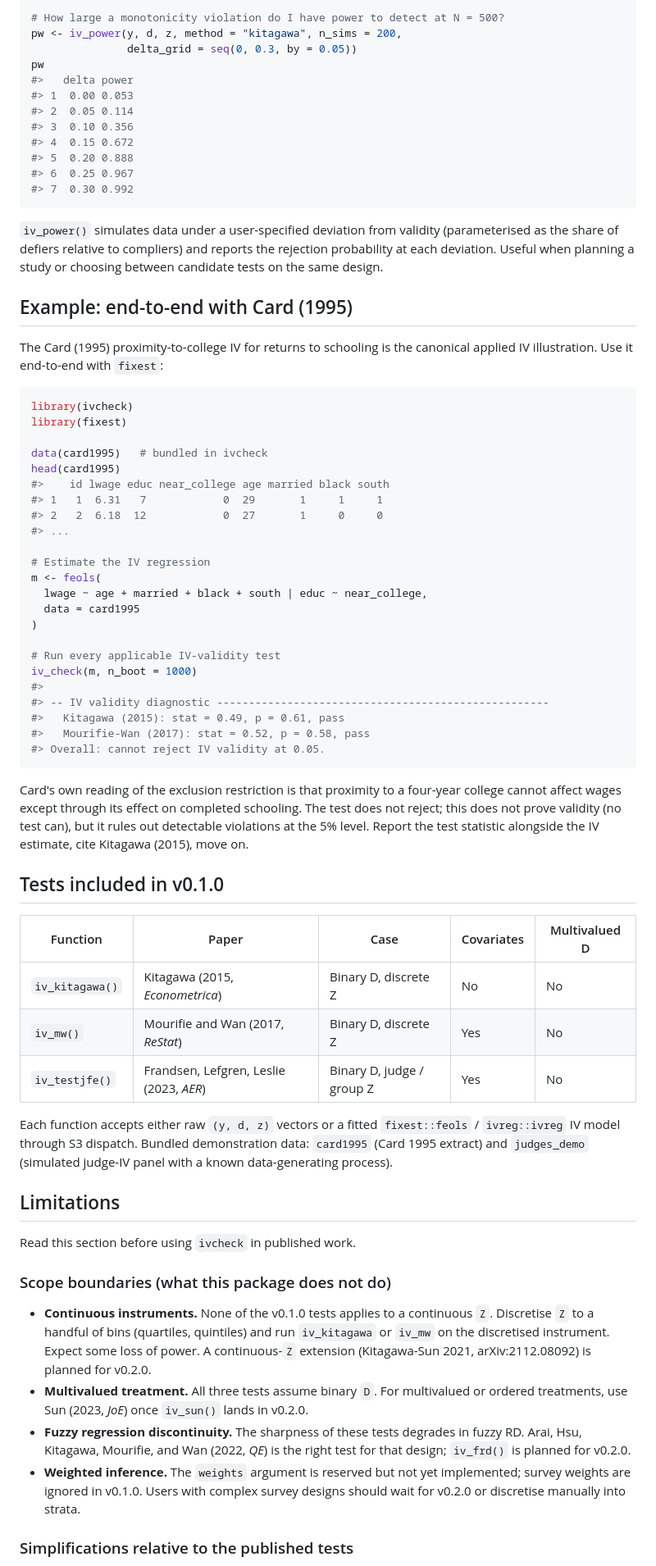
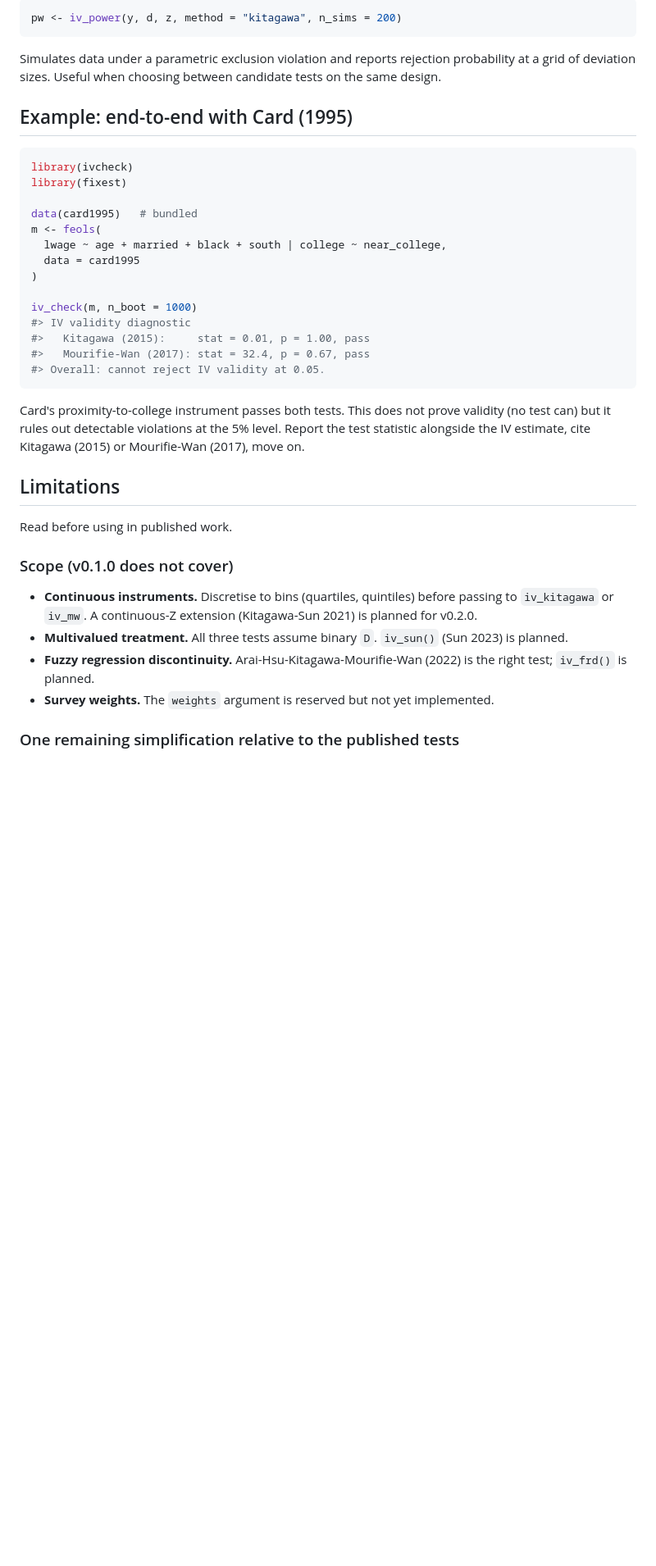
Before and after one commit to charlescoverdale/ivcheck, a Markdown page: README.md, the part around one of its changes. Shown at 82% size. GitHub-like rendering; blank space fills up the shorter version.

````diff
--- a/README.md
+++ b/README.md
@@ -119,73 +133,41 @@ iv_check(m, n_boot = 500)
 
 ```r
-# How large a monotonicity violation do I have power to detect at N = 500?
-pw <- iv_power(y, d, z, method = "kitagawa", n_sims = 200,
-               delta_grid = seq(0, 0.3, by = 0.05))
-pw
-#>   delta power
-#> 1  0.00 0.053
-#> 2  0.05 0.114
-#> 3  0.10 0.356
-#> 4  0.15 0.672
-#> 5  0.20 0.888
-#> 6  0.25 0.967
-#> 7  0.30 0.992
+pw <- iv_power(y, d, z, method = "kitagawa", n_sims = 200)
 ```
 
-`iv_power()` simulates data under a user-specified deviation from validity (parameterised as the share of defiers relative to compliers) and reports the rejection probability at each deviation. Useful when planning a study or choosing between candidate tests on the same design.
+Simulates data under a parametric exclusion violation and reports rejection probability at a grid of deviation sizes. Useful when choosing between candidate tests on the same design.
 
 ## Example: end-to-end with Card (1995)
-
-The Card (1995) proximity-to-college IV for returns to schooling is the canonical applied IV illustration. Use it end-to-end with `fixest`:
 
 ```r
 library(ivcheck)
 library(fixest)
 
-data(card1995)   # bundled in ivcheck
-head(card1995)
-#>    id lwage educ near_college age married black south
-#> 1   1  6.31   7            0  29       1     1     1
-#> 2   2  6.18  12            0  27       1     0     0
-#> ...
-
-# Estimate the IV regression
+data(card1995)   # bundled
 m <- feols(
-  lwage ~ age + married + black + south | educ ~ near_college,
+  lwage ~ age + married + black + south | college ~ near_college,
   data = card1995
 )
 
-# Run every applicable IV-validity test
 iv_check(m, n_boot = 1000)
-#>
-#> -- IV validity diagnostic ----------------------------------------------------
-#>   Kitagawa (2015): stat = 0.49, p = 0.61, pass
-#>   Mourifie-Wan (2017): stat = 0.52, p = 0.58, pass
+#> IV validity diagnostic
+#>   Kitagawa (2015):     stat = 0.01, p = 1.00, pass
+#>   Mourifie-Wan (2017): stat = 32.4, p = 0.67, pass
 #> Overall: cannot reject IV validity at 0.05.
 ```
 
-Card's own reading of the exclusion restriction is that proximity to a four-year college cannot affect wages except through its effect on completed schooling. The test does not reject; this does not prove validity (no test can), but it rules out detectable violations at the 5% level. Report the test statistic alongside the IV estimate, cite Kitagawa (2015), move on.
-
-## Tests included in v0.1.0
-
-| Function | Paper | Case | Covariates | Multivalued D |
-|---|---|---|---|---|
-| `iv_kitagawa()` | Kitagawa (2015, *Econometrica*) | Binary D, discrete Z | No | No |
-| `iv_mw()` | Mourifie and Wan (2017, *ReStat*) | Binary D, discrete Z | Yes | No |
-| `iv_testjfe()` | Frandsen, Lefgren, Leslie (2023, *AER*) | Binary D, judge / group Z | Yes | No |
-
-Each function accepts either raw `(y, d, z)` vectors or a fitted `fixest::feols` / `ivreg::ivreg` IV model through S3 dispatch. Bundled demonstration data: `card1995` (Card 1995 extract) and `judges_demo` (simulated judge-IV panel with a known data-generating process).
+Card's proximity-to-college instrument passes both tests. This does not prove validity (no test can) but it rules out detectable violations at the 5% level. Report the test statistic alongside the IV estimate, cite Kitagawa (2015) or Mourifie-Wan (2017), move on.
 
 ## Limitations
 
-Read this section before using `ivcheck` in published work.
+Read before using in published work.
 
-### Scope boundaries (what this package does not do)
+### Scope (v0.1.0 does not cover)
 
-- **Continuous instruments.** None of the v0.1.0 tests applies to a continuous `Z`. Discretise `Z` to a handful of bins (quartiles, quintiles) and run `iv_kitagawa` or `iv_mw` on the discretised instrument. Expect some loss of power. A continuous-`Z` extension (Kitagawa-Sun 2021, arXiv:2112.08092) is planned for v0.2.0.
-- **Multivalued treatment.** All three tests assume binary `D`. For multivalued or ordered treatments, use Sun (2023, *JoE*) once `iv_sun()` lands in v0.2.0.
-- **Fuzzy regression discontinuity.** The sharpness of these tests degrades in fuzzy RD. Arai, Hsu, Kitagawa, Mourifie, and Wan (2022, *QE*) is the right test for that design; `iv_frd()` is planned for v0.2.0.
-- **Weighted inference.** The `weights` argument is reserved but not yet implemented; survey weights are ignored in v0.1.0. Users with complex survey designs should wait for v0.2.0 or discretise manually into strata.
+- **Continuous instruments.** Discretise to bins (quartiles, quintiles) before passing to `iv_kitagawa` or `iv_mw`. A continuous-Z extension (Kitagawa-Sun 2021) is planned for v0.2.0.
+- **Multivalued treatment.** All three tests assume binary `D`. `iv_sun()` (Sun 2023) is planned.
+- **Fuzzy regression discontinuity.** Arai-Hsu-Kitagawa-Mourifie-Wan (2022) is the right test; `iv_frd()` is planned.
+- **Survey weights.** The `weights` argument is reserved but not yet implemented.
 
-### Simplifications relative to the published tests
+### One remaining simplification relative to the published tests
 
````
Also changed, not shown: other parts of README.md (+77 -66 lines).
